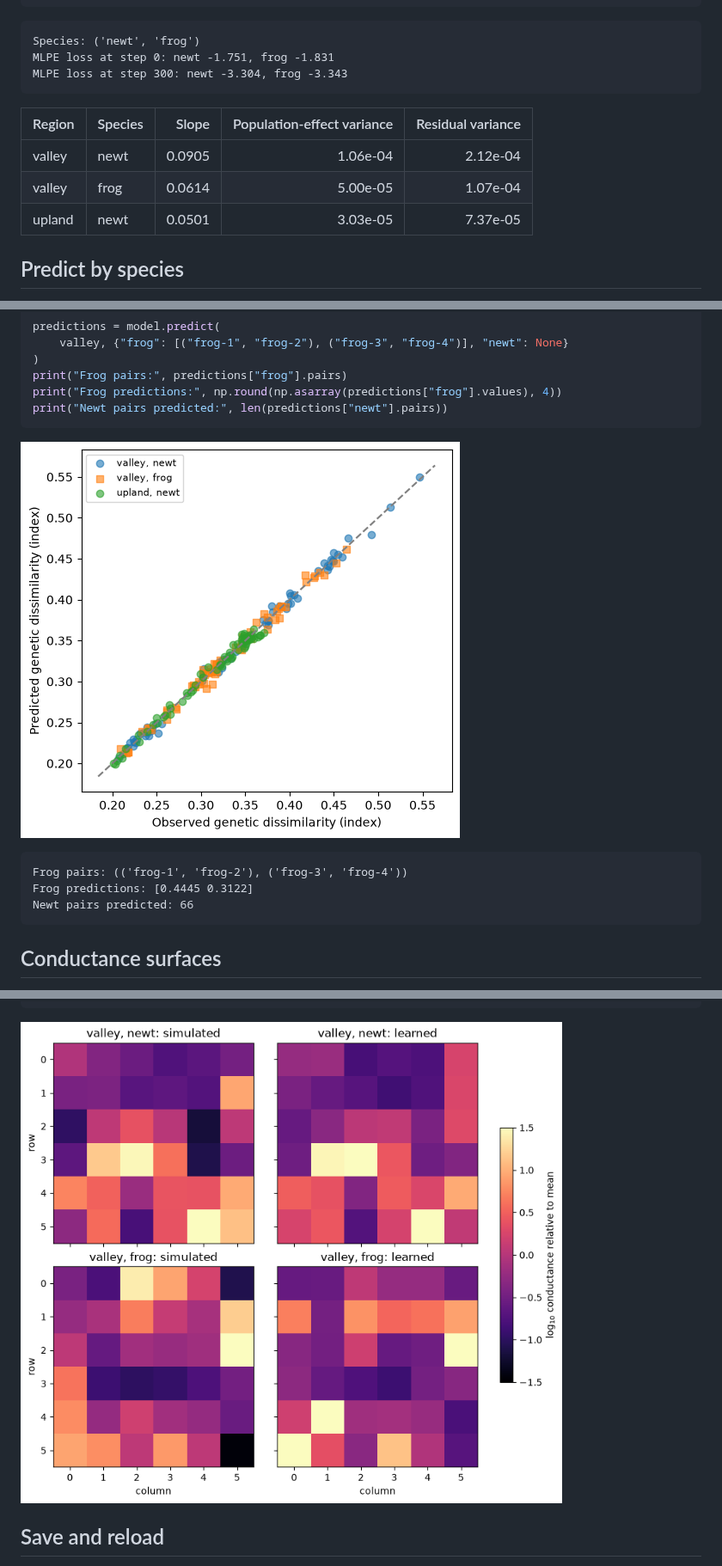
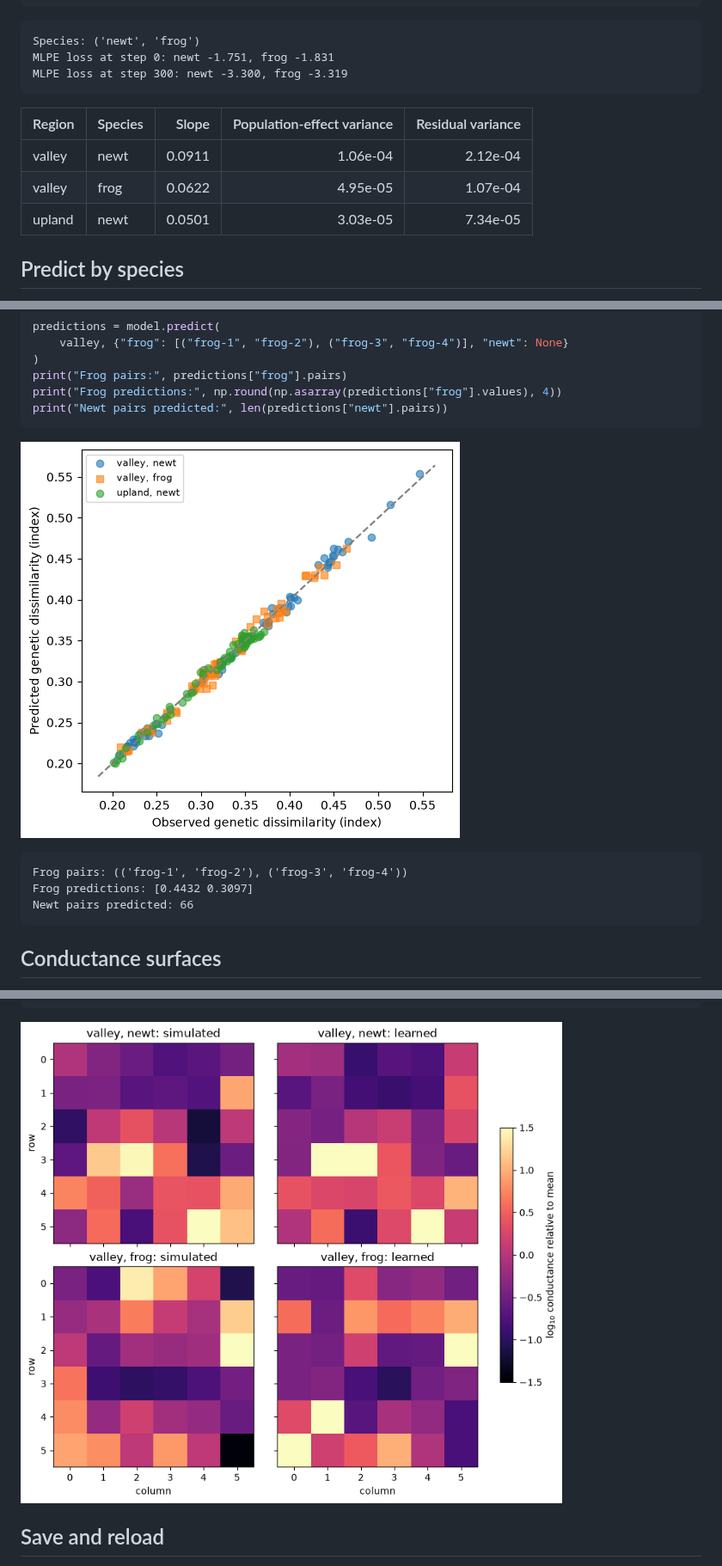
Before and after one commit to vboussange/ilg-toolkit, a Markdown page: docs/examples/multispecies.md, 3 parts joined by grey strips. Shown at 86% size. Rendered like a GitHub page; pictures changed too: docs/examples/multispecies_files/multispecies_7_0.png, docs/examples/multispecies_files/multispecies_9_0.png.

Commit message:
Regenerate the quickstart and multispecies examples
Executed on GPU with Python 3.12 against the final code (float64
resistances; #135 review N14, review-fixes L15).

Co-Authored-By: Claude Opus 5.5 <noreply@anthropic.com>

```diff
--- a/docs/examples/multispecies.md
+++ b/docs/examples/multispecies.md
@@ -188,15 +188,15 @@ display(Markdown("\n".join(rows)))
 
     Species: ('newt', 'frog')
     MLPE loss at step 0: newt -1.751, frog -1.831
-    MLPE loss at step 300: newt -3.304, frog -3.343
+    MLPE loss at step 300: newt -3.300, frog -3.319
 
 
 
 | Region | Species | Slope | Population-effect variance | Residual variance |
 | --- | --- | ---: | ---: | ---: |
-| valley | newt | 0.0905 | 1.06e-04 | 2.12e-04 |
-| valley | frog | 0.0614 | 5.00e-05 | 1.07e-04 |
-| upland | newt | 0.0501 | 3.03e-05 | 7.37e-05 |
+| valley | newt | 0.0911 | 1.06e-04 | 2.12e-04 |
+| valley | frog | 0.0622 | 4.95e-05 | 1.07e-04 |
+| upland | newt | 0.0501 | 3.03e-05 | 7.34e-05 |
 
 
 ## Predict by species
@@ -243,7 +243,7 @@ print("Newt pairs predicted:", len(predictions["newt"].pairs))
 
 
     Frog pairs: (('frog-1', 'frog-2'), ('frog-3', 'frog-4'))
-    Frog predictions: [0.4445 0.3122]
+    Frog predictions: [0.4432 0.3097]
     Newt pairs predicted: 66
 
 
```
Also changed, not shown: docs/examples/quickstart_files/quickstart.png, 1 other file.
